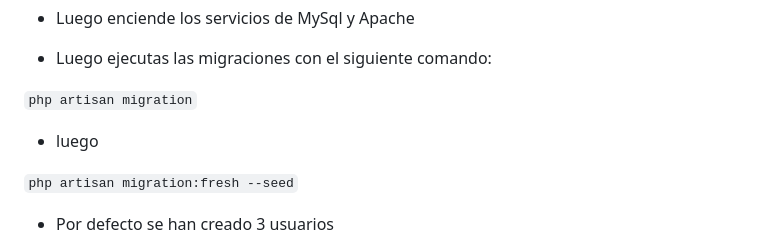
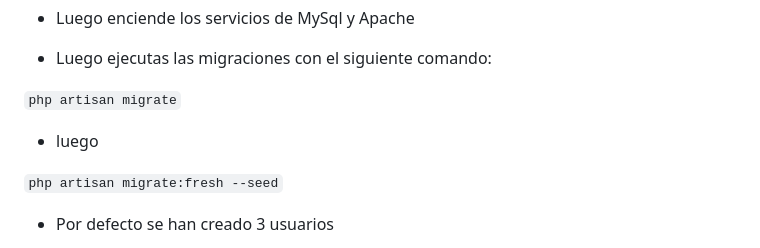
Before and after one commit to josegpmsud/receveca, a Markdown page: README.md, the part around the change. Drawn GitHub-style.

Commit message:
correccion en comando

```diff
--- a/README.md
+++ b/README.md
@@ -35,11 +35,11 @@ Ejecuta el comando desde una terminal cmd
 
 - Luego ejecutas las migraciones con el siguiente comando:
 
-`php artisan migration`
+`php artisan migrate`
 
 - luego
 
-`php artisan migration:fresh --seed`
+`php artisan migrate:fresh --seed`
 
 - Por defecto se han creado 3 usuarios
 
```
